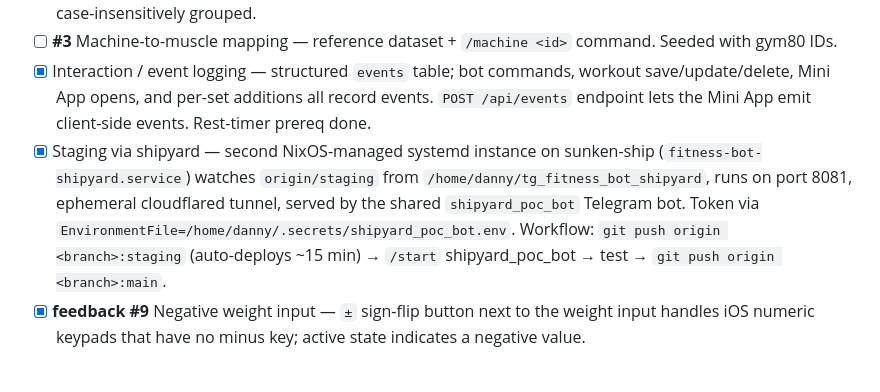
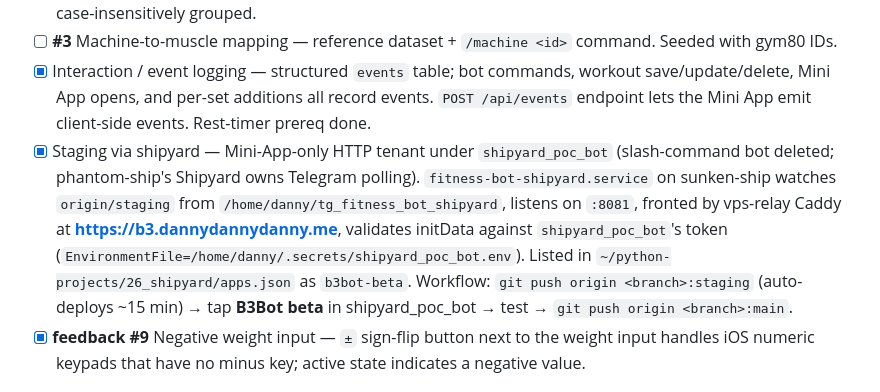
Before and after one commit to DannyDannyDanny/bigbiggerbiggestbot, a Markdown page: ROADMAP.md, the part around the change. Rendered like a GitHub page.

Commit message:
docs: shipyard staging now has a stable URL
Co-Authored-By: Claude Opus 4.7 (1M context) <noreply@anthropic.com>

```diff
--- a/ROADMAP.md
+++ b/ROADMAP.md
@@ -15,7 +15,7 @@
 - [x] Global exercise name suggestions — autocomplete draws from all users' exercises, ordered by popularity, case-insensitively grouped.
 - [ ] **#3** Machine-to-muscle mapping — reference dataset + `/machine <id>` command. Seeded with gym80 IDs.
 - [x] Interaction / event logging — structured `events` table; bot commands, workout save/update/delete, Mini App opens, and per-set additions all record events. `POST /api/events` endpoint lets the Mini App emit client-side events. Rest-timer prereq done.
-- [x] Staging via shipyard — second NixOS-managed systemd instance on sunken-ship (`fitness-bot-shipyard.service`) watches `origin/staging` from `/home/danny/tg_fitness_bot_shipyard`, runs on port 8081, ephemeral cloudflared tunnel, served by the shared `shipyard_poc_bot` Telegram bot. Token via `EnvironmentFile=/home/danny/.secrets/shipyard_poc_bot.env`. Workflow: `git push origin <branch>:staging` (auto-deploys ~15 min) → `/start` shipyard_poc_bot → test → `git push origin <branch>:main`.
+- [x] Staging via shipyard — Mini-App-only HTTP tenant under `shipyard_poc_bot` (slash-command bot deleted; phantom-ship's Shipyard owns Telegram polling). `fitness-bot-shipyard.service` on sunken-ship watches `origin/staging` from `/home/danny/tg_fitness_bot_shipyard`, listens on `:8081`, fronted by vps-relay Caddy at **https://b3.dannydannydanny.me**, validates initData against `shipyard_poc_bot`'s token (`EnvironmentFile=/home/danny/.secrets/shipyard_poc_bot.env`). Listed in `~/python-projects/26_shipyard/apps.json` as `b3bot-beta`. Workflow: `git push origin <branch>:staging` (auto-deploys ~15 min) → tap **B3Bot beta** in shipyard_poc_bot → test → `git push origin <branch>:main`.
 - [x] **feedback #9** Negative weight input — `±` sign-flip button next to the weight input handles iOS numeric keypads that have no minus key; active state indicates a negative value.
 
 ## Later
```
